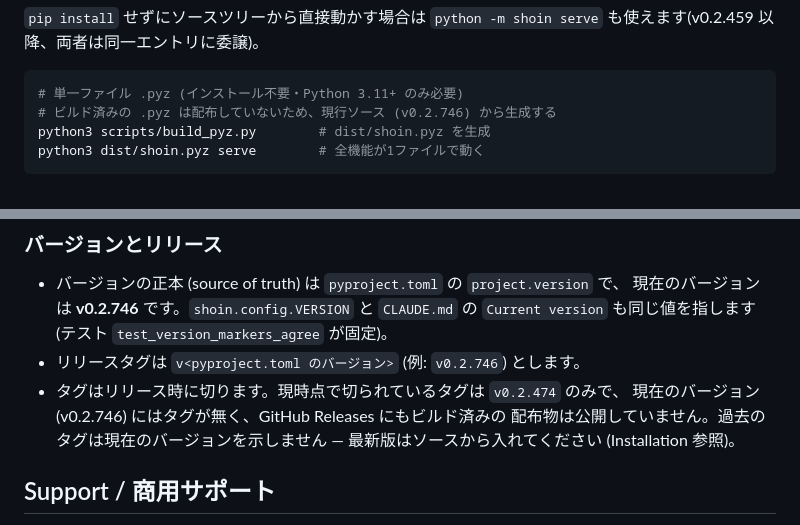
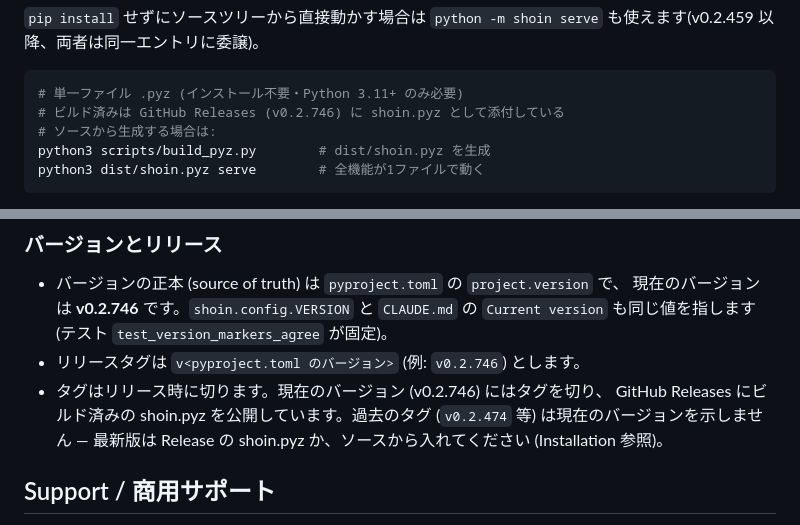
Before and after one commit to shizukutanaka/Shoin, a Markdown page: README.md, 2 parts joined by grey strips. GitHub-like rendering.

Commit message:
README: reflect the published v0.2.746 release (shoin.pyz on GitHub Releases)

````diff
--- a/README.md
+++ b/README.md
@@ -26,7 +26,8 @@ shoin serve              # 起動したら http://localhost:7440 をブラウザ
 
 ```bash
 # 単一ファイル .pyz (インストール不要・Python 3.11+ のみ必要)
-# ビルド済みの .pyz は配布していないため、現行ソース (v0.2.746) から生成する
+# ビルド済みは GitHub Releases (v0.2.746) に shoin.pyz として添付している
+# ソースから生成する場合は:
 python3 scripts/build_pyz.py        # dist/shoin.pyz を生成
 python3 dist/shoin.pyz serve        # 全機能が1ファイルで動く
 ```
@@ -182,10 +183,10 @@ git config core.hooksPath .githooks                    # push前に自動実行(
   現在のバージョンは **v0.2.746** です。`shoin.config.VERSION` と `CLAUDE.md` の
   `Current version` も同じ値を指します (テスト `test_version_markers_agree` が固定)。
 - リリースタグは `v<pyproject.toml のバージョン>` (例: `v0.2.746`) とします。
-- タグはリリース時に切ります。現時点で切られているタグは `v0.2.474` のみで、
-  現在のバージョン (v0.2.746) にはタグが無く、GitHub Releases にもビルド済みの
-  配布物は公開していません。過去のタグは現在のバージョンを示しません —
-  最新版はソースから入れてください (Installation 参照)。
+- タグはリリース時に切ります。現在のバージョン (v0.2.746) にはタグを切り、
+  GitHub Releases にビルド済みの shoin.pyz を公開しています。過去のタグ
+  (`v0.2.474` 等) は現在のバージョンを示しません — 最新版は Release の
+  shoin.pyz か、ソースから入れてください (Installation 参照)。
 
 ## Support / 商用サポート
 
````
